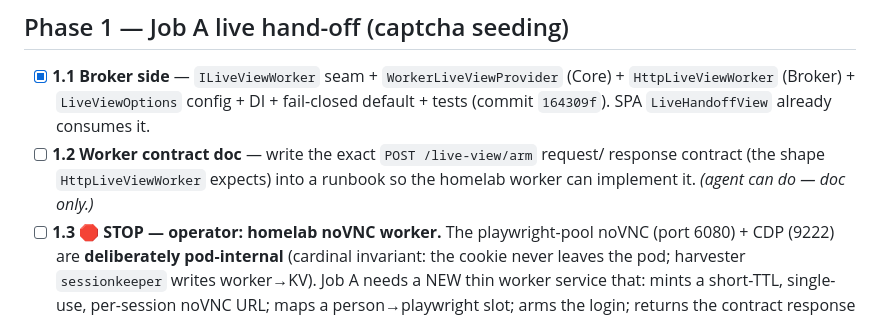
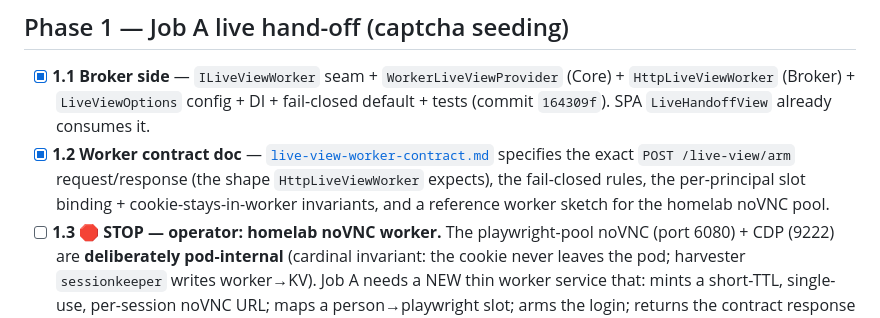
Before and after one commit to dragoshont/tessera, a Markdown page: docs/specs/action-broker-implementation-plan.md, the part around the change. Rendered like a GitHub page.

```diff
--- a/docs/specs/action-broker-implementation-plan.md
+++ b/docs/specs/action-broker-implementation-plan.md
@@ -52,9 +52,11 @@ egress, no deploy. Build before the media broker; Mode U also benefits.
   (Core) + `HttpLiveViewWorker` (Broker) + `LiveViewOptions` config + DI +
   fail-closed default + tests (commit `164309f`). SPA `LiveHandoffView` already
   consumes it.
-- [ ] **1.2 Worker contract doc** — write the exact `POST /live-view/arm` request/
-  response contract (the shape `HttpLiveViewWorker` expects) into a runbook so the
-  homelab worker can implement it. *(agent can do — doc only.)*
+- [x] **1.2 Worker contract doc** — [`live-view-worker-contract.md`](live-view-worker-contract.md)
+  specifies the exact `POST /live-view/arm` request/response (the shape
+  `HttpLiveViewWorker` expects), the fail-closed rules, the per-principal slot
+  binding + cookie-stays-in-worker invariants, and a reference worker sketch for the
+  homelab noVNC pool.
 - [ ] **1.3 🛑 STOP — operator: homelab noVNC worker.** The playwright-pool noVNC
   (port 6080) + CDP (9222) are **deliberately pod-internal** (cardinal invariant:
   the cookie never leaves the pod; harvester `sessionkeeper` writes worker→KV). Job
```
Also changed, not shown: docs/specs/live-view-worker-contract.md (added, +175 -0 lines).
